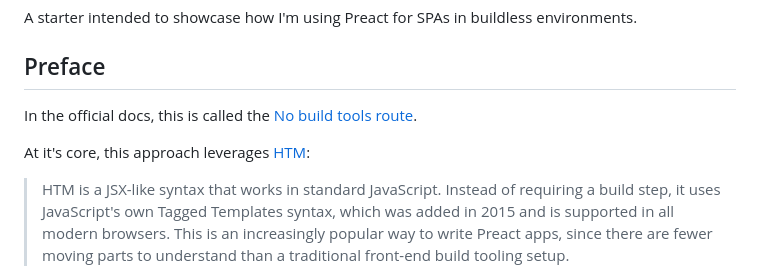
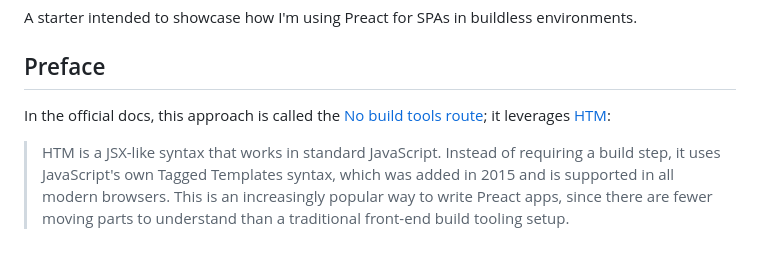
Before and after one commit to ttntm/buildless-preact-starter, a Markdown page: README.md, the part around the change. GitHub-like rendering; blank space fills up the shorter version.

```diff
--- a/README.md
+++ b/README.md
@@ -4,9 +4,7 @@ A starter intended to showcase how I'm using Preact for SPAs in buildless enviro
 
 ## Preface
 
-In the official docs, this is called the [No build tools route](https://preactjs.com/guide/v10/getting-started#no-build-tools-route).
-
-At it's core, this approach leverages [HTM](https://github.com/developit/htm):
+In the official docs, this approach is called the [No build tools route](https://preactjs.com/guide/v10/getting-started#no-build-tools-route); it leverages [HTM](https://github.com/developit/htm):
 
 > HTM is a JSX-like syntax that works in standard JavaScript. Instead of requiring a build step, it uses JavaScript's own Tagged Templates syntax, which was added in 2015 and is supported in all modern browsers. This is an increasingly popular way to write Preact apps, since there are fewer moving parts to understand than a traditional front-end build tooling setup.
 
```
